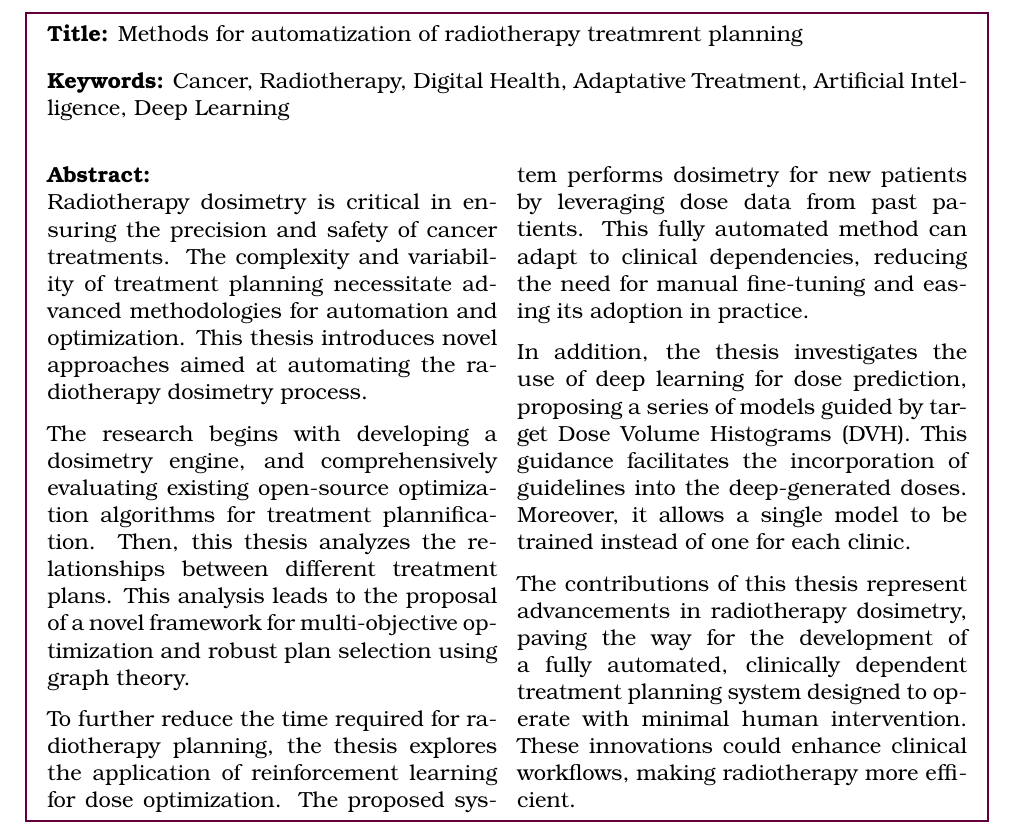
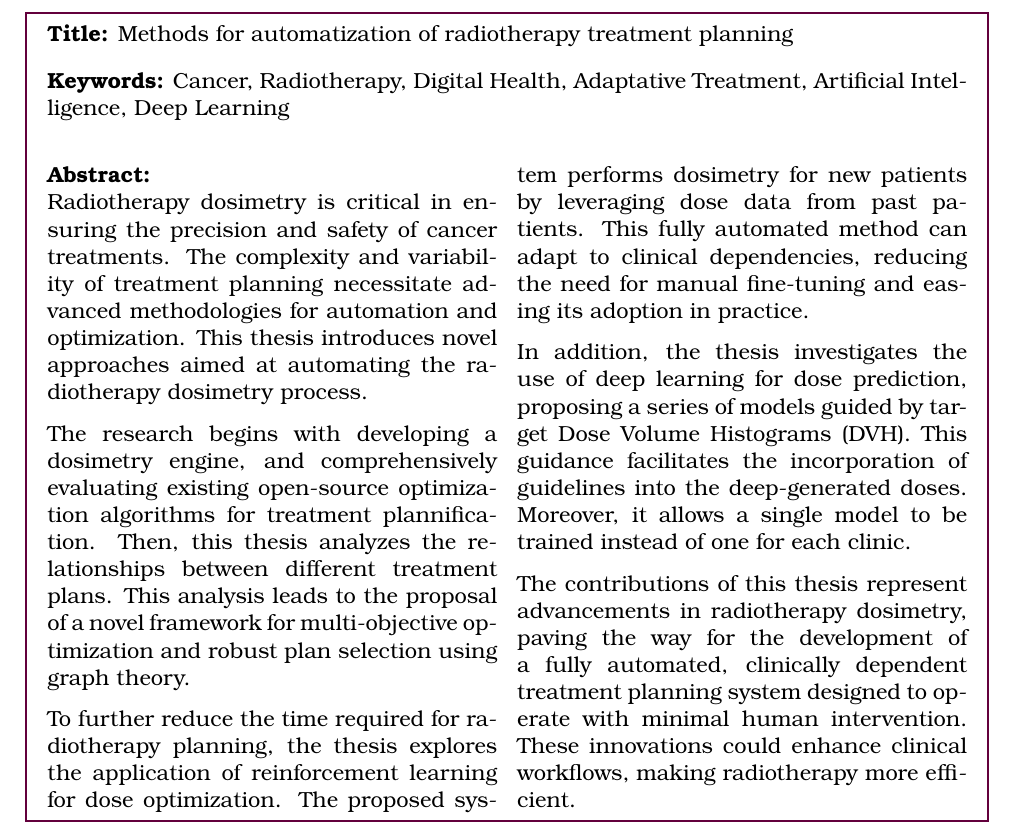
Before and after one commit to pauldubois98/PhD, a LaTeX thesis (main.tex, which reads preamble/preamble.tex): part of page 3 of 152, cut so that both start at the same text. Compiled offline with pdfLaTeX.

Commit message:
fixed title

```diff
--- a/preamble/preamble.tex
+++ b/preamble/preamble.tex
@@ -1,5 +1,5 @@
 % title page
-\def \englishTitle {Methods for automatization of radiotherapy treatmrent planning}
+\def \englishTitle {Methods for automatization of radiotherapy treatment planning}
 \def \frenchTitle {Méthodes pour l'automatisation de la planification de traitements en radiothérapie}
 
 \def \specialty {Spécialité de doctorat: Mathématiques Appliquées}
```
